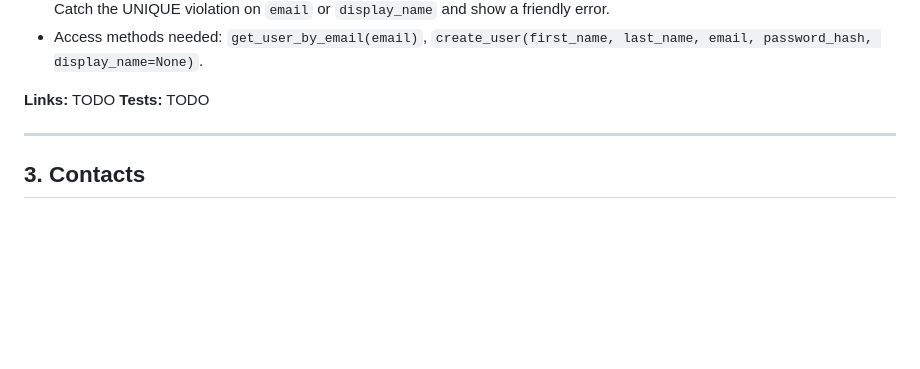
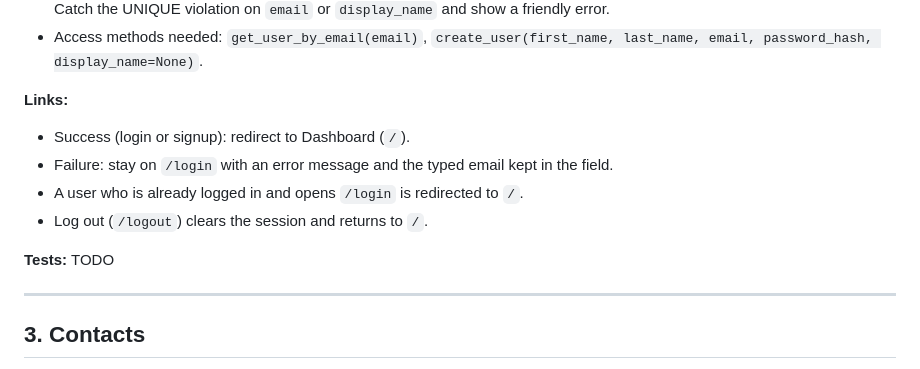
Before and after one commit to connordbrown/CSPB3308-FinalProject-Group3, a Markdown page: PAGE_TESTING.md, the part around the change. Drawn GitHub-style; blank space fills up the shorter version.

Commit message:
add links for login route

```diff
--- a/PAGE_TESTING.md
+++ b/PAGE_TESTING.md
@@ -40,7 +40,12 @@
 - Sign up: insert a user with `first_name`, `last_name`, `email`, `display_name`, and `generate_password_hash(password)`. Catch the UNIQUE violation on `email` or `display_name` and show a friendly error.
 - Access methods needed: `get_user_by_email(email)`, `create_user(first_name, last_name, email, password_hash, display_name=None)`.
 
-**Links:** TODO
+**Links:**
+- Success (login or signup): redirect to Dashboard (`/`).
+- Failure: stay on `/login` with an error message and the typed email kept in the field.
+- A user who is already logged in and opens `/login` is redirected to `/`.
+- Log out (`/logout`) clears the session and returns to `/`.
+
 **Tests:** TODO
 
 ---
```
